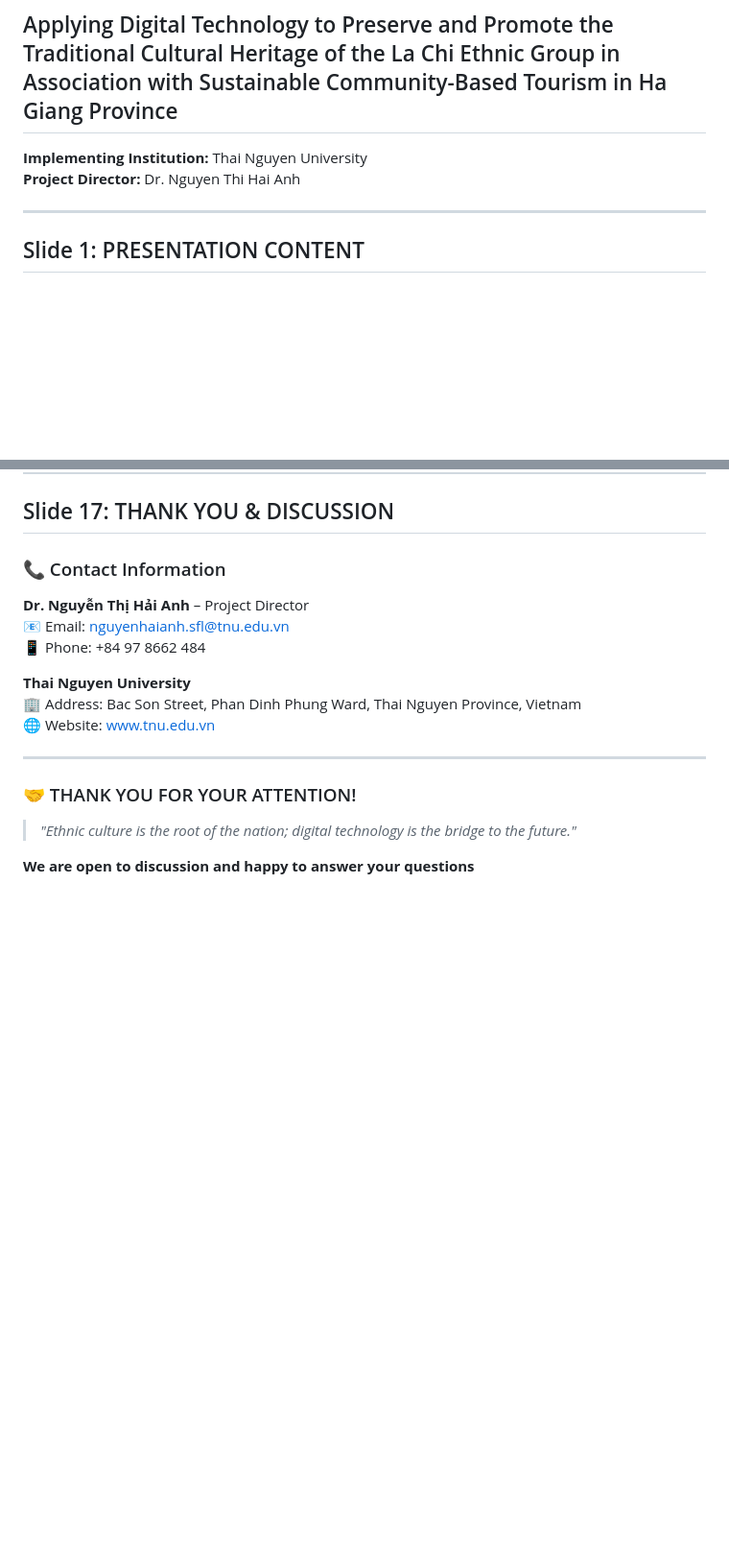
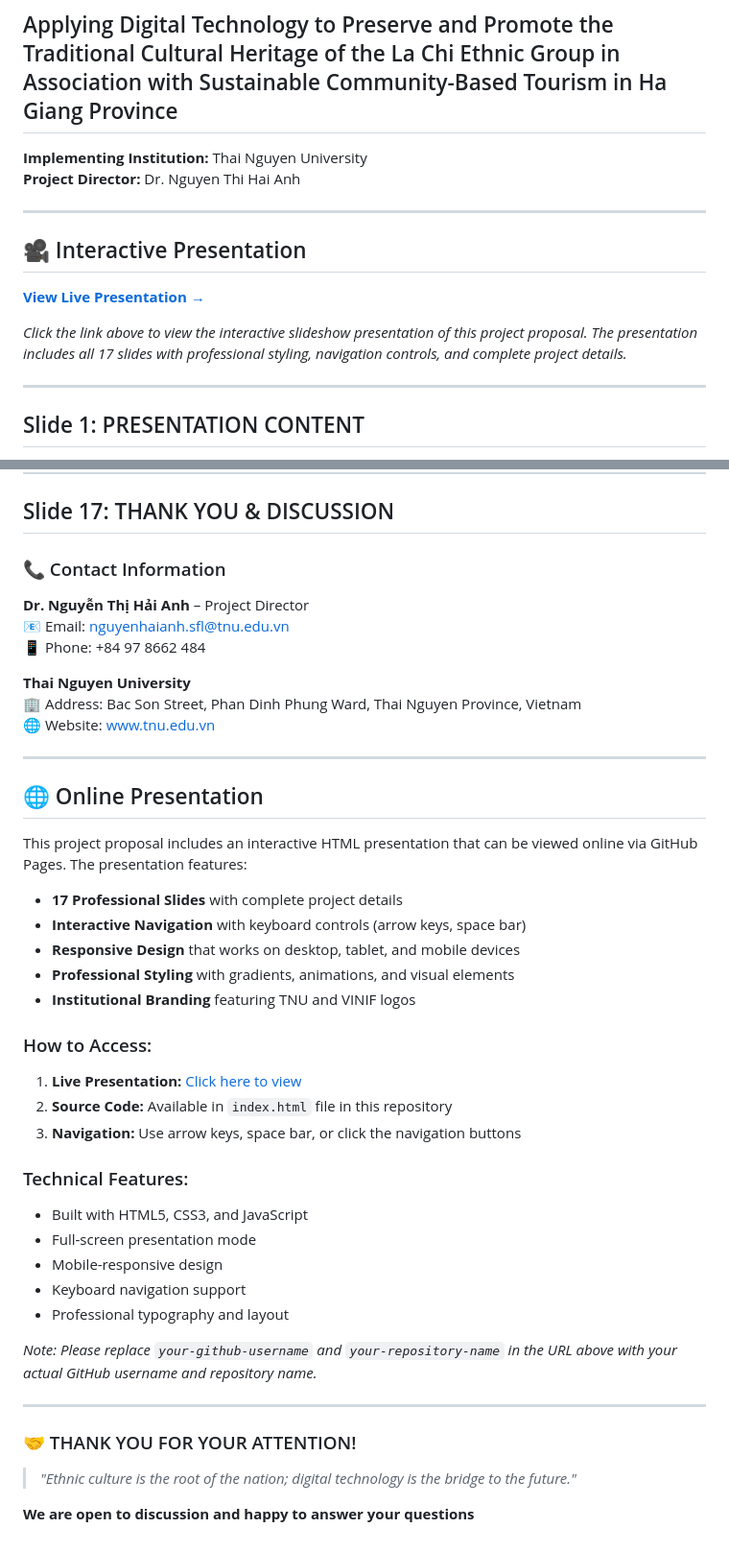
Before and after one commit to ictu-software-engineering/VINIF, a Markdown page: README_EN.md, 2 parts joined by grey strips. Shown: that part at 96% size. GitHub-like rendering; blank space fills up the shorter version.

```diff
--- a/README_EN.md
+++ b/README_EN.md
@@ -3,6 +3,14 @@
 
 **Implementing Institution:** Thai Nguyen University
 **Project Director:** Dr. Nguyen Thi Hai Anh
+
+---
+
+## 🎥 Interactive Presentation
+
+**[View Live Presentation →](https://ictu-software-engineering.github.io/VINIF/index.html)**
+
+*Click the link above to view the interactive slideshow presentation of this project proposal. The presentation includes all 17 slides with professional styling, navigation controls, and complete project details.*
 
 ---
 
@@ -431,6 +439,32 @@ Leverage modern digital technologies to preserve and promote the traditional cul
 
 ---
 
+## 🌐 Online Presentation
+
+This project proposal includes an interactive HTML presentation that can be viewed online via GitHub Pages. The presentation features:
+
+- **17 Professional Slides** with complete project details
+- **Interactive Navigation** with keyboard controls (arrow keys, space bar)
+- **Responsive Design** that works on desktop, tablet, and mobile devices
+- **Professional Styling** with gradients, animations, and visual elements
+- **Institutional Branding** featuring TNU and VINIF logos
+
+### How to Access:
+1. **Live Presentation:** [Click here to view](https://your-github-username.github.io/your-repository-name/index.html)
+2. **Source Code:** Available in `index.html` file in this repository
+3. **Navigation:** Use arrow keys, space bar, or click the navigation buttons
+
+### Technical Features:
+- Built with HTML5, CSS3, and JavaScript
+- Full-screen presentation mode
+- Mobile-responsive design
+- Keyboard navigation support
+- Professional typography and layout
+
+*Note: Please replace `your-github-username` and `your-repository-name` in the URL above with your actual GitHub username and repository name.*
+
+---
+
 ### 🤝 THANK YOU FOR YOUR ATTENTION!
 
 > *"Ethnic culture is the root of the nation; digital technology is the bridge to the future."*
```
